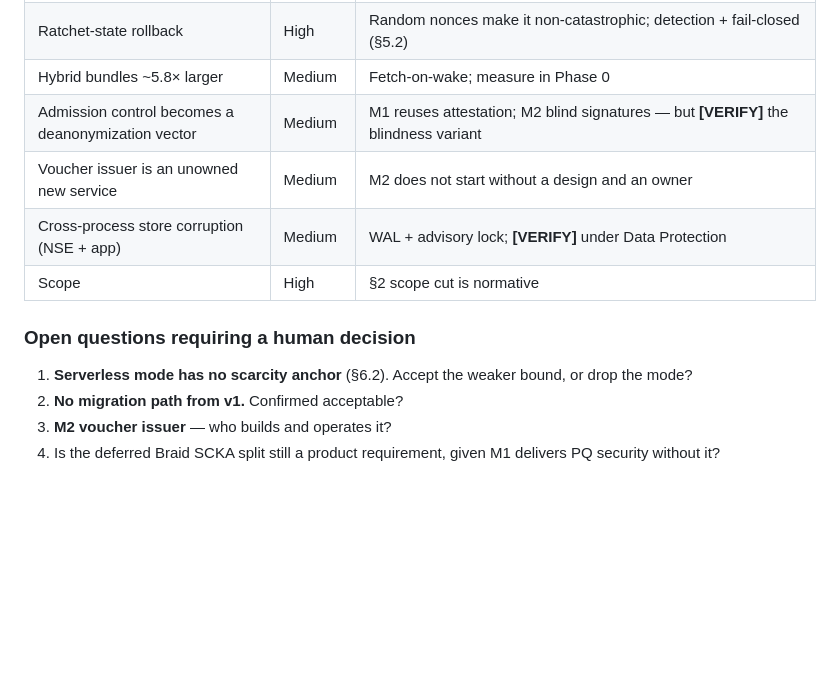
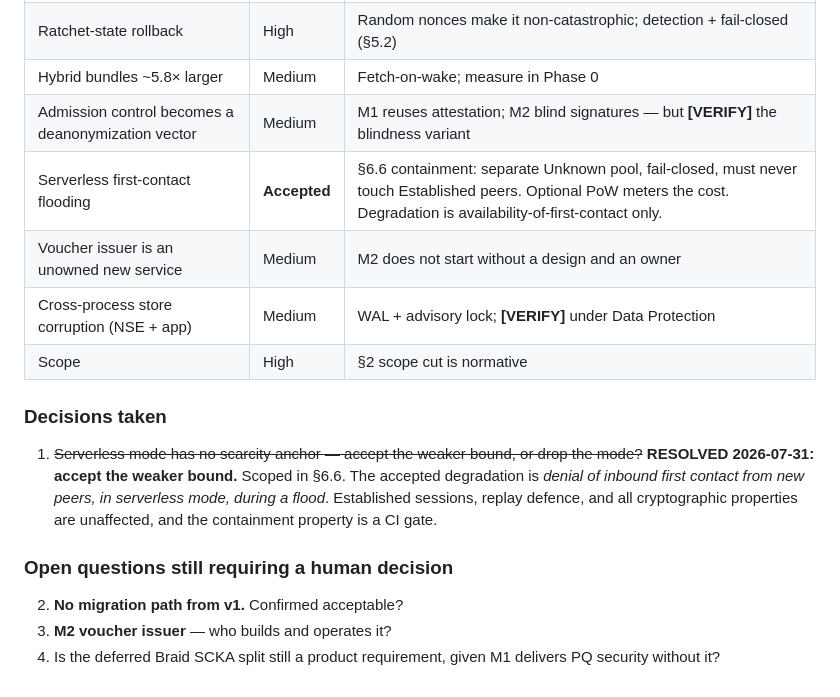
Before and after one commit to GeassedbyLelouch/Distributed-Messaging-App, a Markdown page: docs/specs/2026-07-31-rust-rewrite-spec.md, the part around one of its changes. Drawn GitHub-style; blank space fills up the shorter version.

```diff
--- a/docs/specs/2026-07-31-rust-rewrite-spec.md
+++ b/docs/specs/2026-07-31-rust-rewrite-spec.md
@@ -795,13 +845,21 @@ APIs nobody in this project has run:
 | Ratchet-state rollback | High | Random nonces make it non-catastrophic; detection + fail-closed (§5.2) |
 | Hybrid bundles ~5.8× larger | Medium | Fetch-on-wake; measure in Phase 0 |
 | Admission control becomes a deanonymization vector | Medium | M1 reuses attestation; M2 blind signatures — but **[VERIFY]** the blindness variant |
+| Serverless first-contact flooding | **Accepted** | §6.6 containment: separate Unknown pool, fail-closed, must never touch Established peers. Optional PoW meters the cost. Degradation is availability-of-first-contact only. |
 | Voucher issuer is an unowned new service | Medium | M2 does not start without a design and an owner |
 | Cross-process store corruption (NSE + app) | Medium | WAL + advisory lock; **[VERIFY]** under Data Protection |
 | Scope | High | §2 scope cut is normative |
 
-### Open questions requiring a human decision
+### Decisions taken
 
-1. **Serverless mode has no scarcity anchor** (§6.2). Accept the weaker bound, or drop the mode?
+1. ~~Serverless mode has no scarcity anchor — accept the weaker bound, or drop the mode?~~
+   **RESOLVED 2026-07-31: accept the weaker bound.** Scoped in §6.6. The accepted degradation is
+   *denial of inbound first contact from new peers, in serverless mode, during a flood*. Established
+   sessions, replay defence, and all cryptographic properties are unaffected, and the containment
+   property is a CI gate.
+
+### Open questions still requiring a human decision
+
 2. **No migration path from v1.** Confirmed acceptable?
 3. **M2 voucher issuer** — who builds and operates it?
 4. Is the deferred Braid SCKA split still a product requirement, given M1 delivers PQ security without
```
Also changed, not shown: other parts of docs/specs/2026-07-31-rust-rewrite-spec.md (+53 -3 lines).
